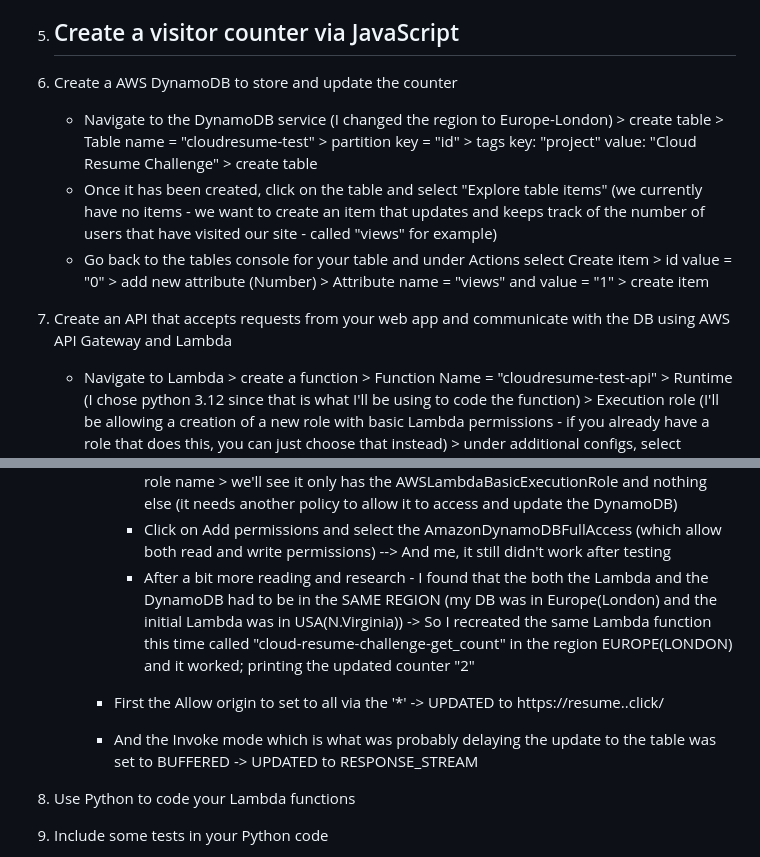
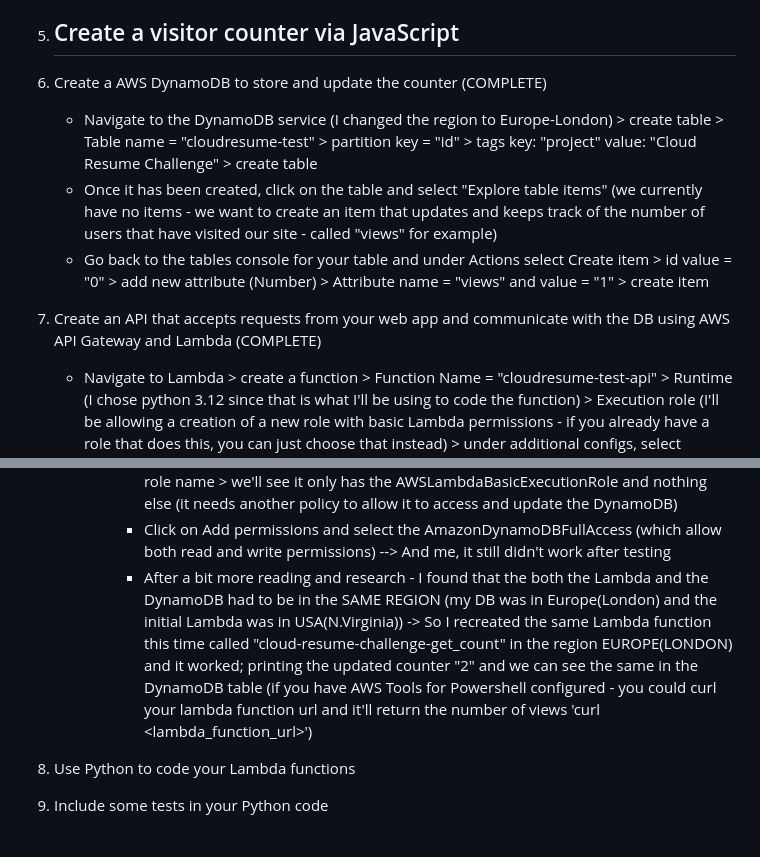
Before and after one commit to Tayya-D/Cloud-Resume-Challenge, a Markdown page: README.md, 2 parts joined by grey strips. Drawn GitHub-style.

Commit message:
updated README - marked step 6 and 7 as COMPLETE

```diff
--- a/README.md
+++ b/README.md
@@ -54,12 +54,12 @@ This included removing a lot of the pages included in the initial template and a
 5) Create a visitor counter via JavaScript
    -
 
-6) Create a AWS DynamoDB to store and update the counter
+6) Create a AWS DynamoDB to store and update the counter (COMPLETE)
    - Navigate to the DynamoDB service (I changed the region to Europe-London) > create table > Table name = "cloudresume-test" > partition key = "id" > tags key: "project" value: "Cloud Resume Challenge" > create table
    - Once it has been created, click on the table and select "Explore table items" (we currently have no items - we want to create an item that updates and keeps track of the number of users that have visited our site - called "views" for example)
    - Go back to the tables console for your table and under Actions select Create item > id value = "0" > add new attribute (Number) > Attribute name = "views" and value = "1" > create item
 
-7) Create an API that accepts requests from your web app and communicate with the DB using AWS API Gateway and Lambda
+7) Create an API that accepts requests from your web app and communicate with the DB using AWS API Gateway and Lambda (COMPLETE)
    - Navigate to Lambda > create a function > Function Name = "cloudresume-test-api" > Runtime (I chose python 3.12 since that is what I'll be using to code the function) > Execution role (I'll be allowing a creation of a new role with basic Lambda permissions - if you already have a role that does this, you can just choose that instead) > under additional configs, select "Enable function URL" (This will give you a public URL that you can invoke your Lambda function through) > Auth type = NONE (this does mean anyone can call my API but we will be enabling CORS) > tick "Configure cross-origin resource sharing (CORS)" - this will allow us to WHITELIST our domain resume.<name>.click and this will be the only URL that will be allowed to FETCH data from this API > add the usual tags "project" and "Cloud Resume Challenge" > create function
    - The provided Function URL will show you the output from your Lambda function
    - Now we can add the code that call the views item from our DynamoDB table, update and return/print the value (I have included the lambda function code in this repo - although the AWS code editor was intelligent enough where I only had to type in 1 or 2 letters before I could just tab and auto complete the rest of the function code anyway - I did have to correct the "ID"s for "id"s and "view"s for "views" though and change the Table('cloud-resume-challenge'); which isn't a table I created btw, to Table('cloudresume-test'), since thats what I use in the table; its always good to check the code yourself and not trust the AI completely) > once satisfied deploy the function code
@@ -68,12 +68,8 @@ This included removing a lot of the pages included in the initial template and a
          - I couldn't see anything else wrong with the function itself so it might actually be the basic IAM role that was automatically created
          - Looking at the Permissions tab of the Lambda function > clicking on the execution role name > we'll see it only has the AWSLambdaBasicExecutionRole and nothing else (it needs another policy to allow it to access and update the DynamoDB)
          - Click on Add permissions and select the AmazonDynamoDBFullAccess (which allow both read and write permissions) --> And me, it still didn't work after testing
-         - After a bit more reading and research - I found that the both the Lambda and the DynamoDB had to be in the SAME REGION (my DB was in Europe(London) and the initial Lambda was in USA(N.Virginia)) -> So I recreated the same Lambda function this time called "cloud-resume-challenge-get_count" in the region EUROPE(LONDON) and it worked; printing the updated counter "2"
+         - After a bit more reading and research - I found that the both the Lambda and the DynamoDB had to be in the SAME REGION (my DB was in Europe(London) and the initial Lambda was in USA(N.Virginia)) -> So I recreated the same Lambda function this time called "cloud-resume-challenge-get_count" in the region EUROPE(LONDON) and it worked; printing the updated counter "2" and we can see the same in the DynamoDB table (if you have AWS Tools for Powershell configured - you could curl your lambda function url and it'll return the number of views 'curl <lambda_function_url>')
 
-
-
-      - First the Allow origin to set to all via the '*' -> UPDATED to https://resume.<name>.click/
-      - And the Invoke mode which is what was probably delaying the update to the table was set to BUFFERED -> UPDATED to RESPONSE_STREAM
 
 8) Use Python to code your Lambda functions
 
```
